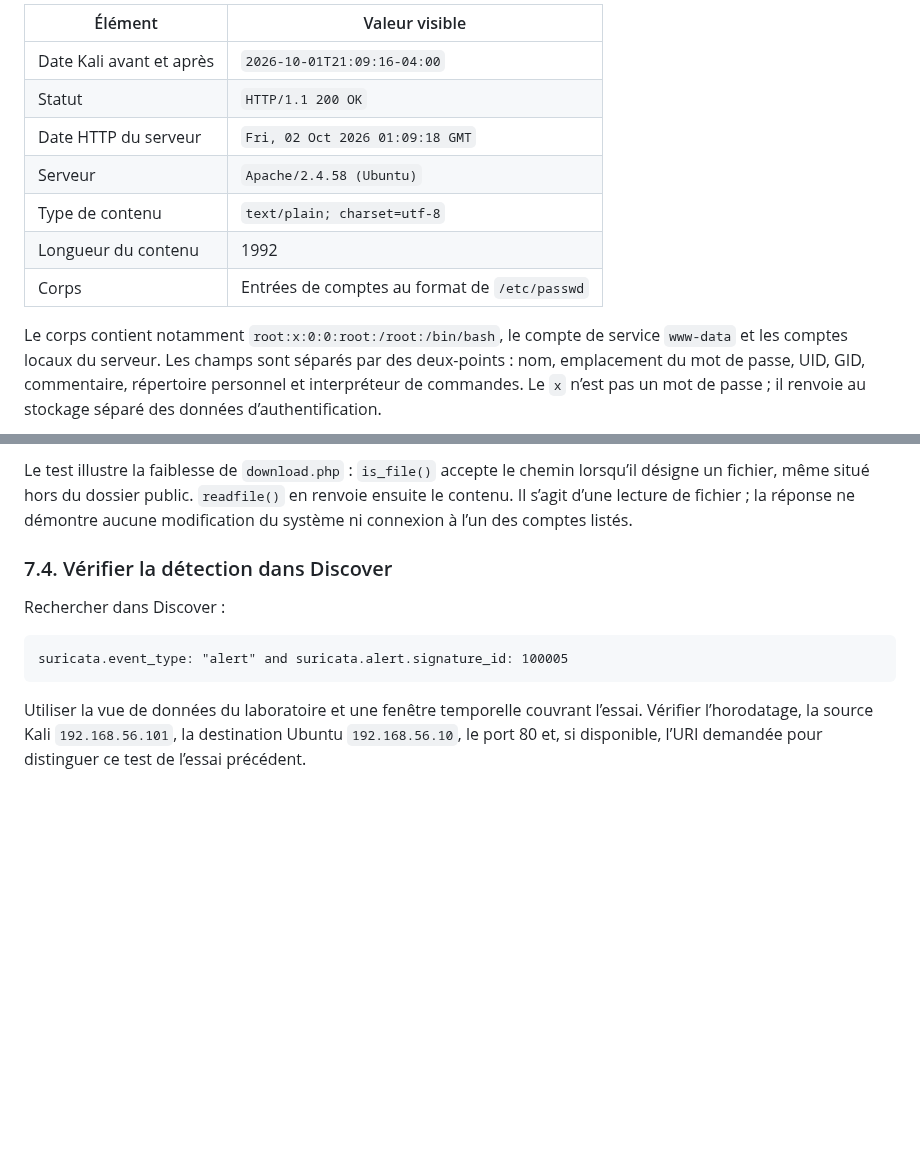
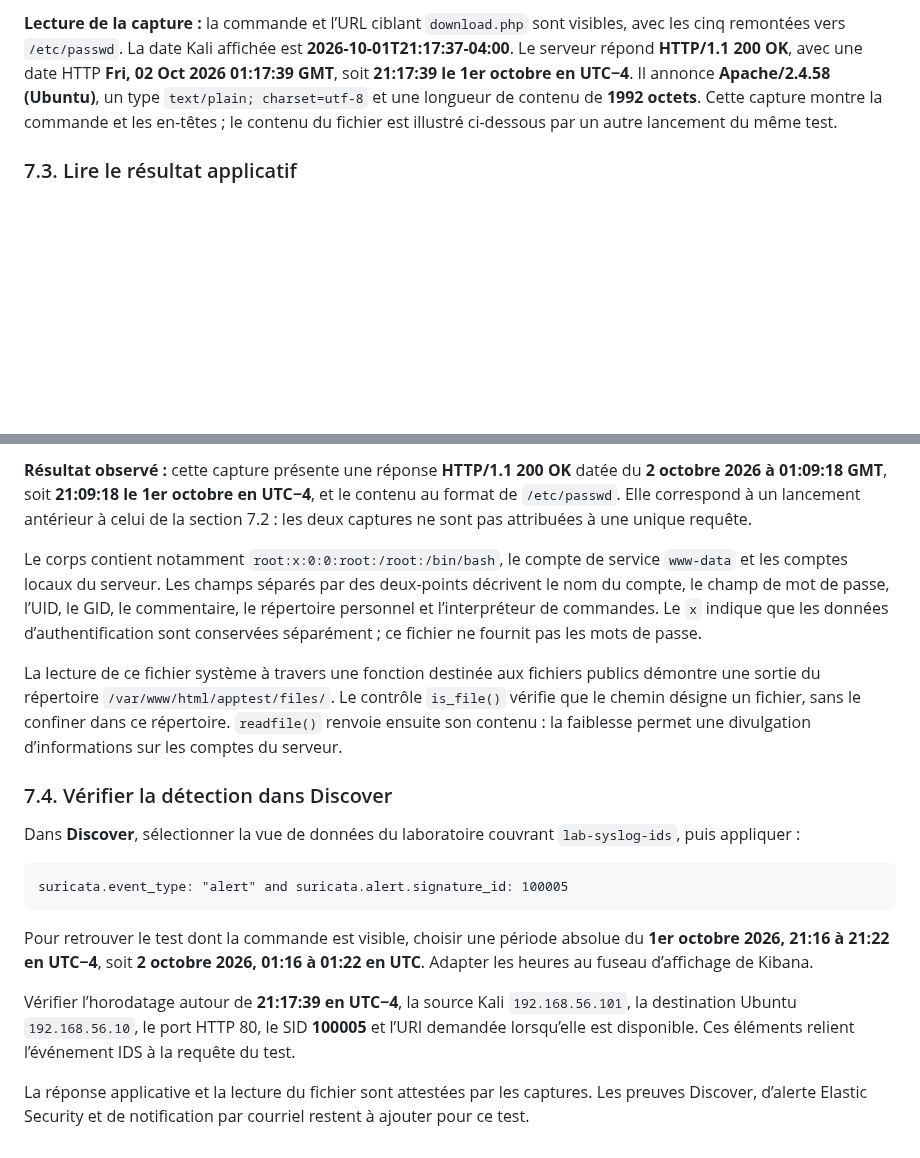
Before and after one commit to Chris-Lorys/Conception-deploiement-SOC, a Markdown page: docs/06-guide-utilisation.md, 2 parts joined by grey strips. Drawn GitHub-style; blank space fills up the shorter version.

````diff
--- a/docs/06-guide-utilisation.md
+++ b/docs/06-guide-utilisation.md
@@ -929,13 +889,5 @@ Le résultat transmis après correction du chemin est :
 
-| Élément | Valeur visible |
-| --- | --- |
-| Date Kali avant et après | `2026-10-01T21:09:16-04:00` |
-| Statut | `HTTP/1.1 200 OK` |
-| Date HTTP du serveur | `Fri, 02 Oct 2026 01:09:18 GMT` |
-| Serveur | `Apache/2.4.58 (Ubuntu)` |
-| Type de contenu | `text/plain; charset=utf-8` |
-| Longueur du contenu | 1992 |
-| Corps | Entrées de comptes au format de `/etc/passwd` |
+**Lecture de la capture :** la commande et l’URL ciblant `download.php` sont visibles, avec les cinq remontées vers `/etc/passwd`. La date Kali affichée est **2026-10-01T21:17:37-04:00**. Le serveur répond **HTTP/1.1 200 OK**, avec une date HTTP **Fri, 02 Oct 2026 01:17:39 GMT**, soit **21:17:39 le 1er octobre en UTC−4**. Il annonce **Apache/2.4.58 (Ubuntu)**, un type `text/plain; charset=utf-8` et une longueur de contenu de **1992 octets**. Cette capture montre la commande et les en-têtes ; le contenu du fichier est illustré ci-dessous par un autre lancement du même test.
 
-Le corps contient notamment `root:x:0:0:root:/root:/bin/bash`, le compte de service `www-data` et les comptes locaux du serveur. Les champs sont séparés par des deux-points : nom, emplacement du mot de passe, UID, GID, commentaire, répertoire personnel et interpréteur de commandes. Le `x` n’est pas un mot de passe ; il renvoie au stockage séparé des données d’authentification.
+### 7.3. Lire le résultat applicatif
 
@@ -943,12 +895,20 @@ Dans la continuité de la commande corrigée ci-dessus, cette réponse établit
 
-Le test illustre la faiblesse de `download.php` : `is_file()` accepte le chemin lorsqu’il désigne un fichier, même situé hors du dossier public. `readfile()` en renvoie ensuite le contenu. Il s’agit d’une lecture de fichier ; la réponse ne démontre aucune modification du système ni connexion à l’un des comptes listés.
+**Résultat observé :** cette capture présente une réponse **HTTP/1.1 200 OK** datée du **2 octobre 2026 à 01:09:18 GMT**, soit **21:09:18 le 1er octobre en UTC−4**, et le contenu au format de `/etc/passwd`. Elle correspond à un lancement antérieur à celui de la section 7.2 : les deux captures ne sont pas attribuées à une unique requête.
+
+Le corps contient notamment `root:x:0:0:root:/root:/bin/bash`, le compte de service `www-data` et les comptes locaux du serveur. Les champs séparés par des deux-points décrivent le nom du compte, le champ de mot de passe, l’UID, le GID, le commentaire, le répertoire personnel et l’interpréteur de commandes. Le `x` indique que les données d’authentification sont conservées séparément ; ce fichier ne fournit pas les mots de passe.
+
+La lecture de ce fichier système à travers une fonction destinée aux fichiers publics démontre une sortie du répertoire `/var/www/html/apptest/files/`. Le contrôle `is_file()` vérifie que le chemin désigne un fichier, sans le confiner dans ce répertoire. `readfile()` renvoie ensuite son contenu : la faiblesse permet une divulgation d’informations sur les comptes du serveur.
 
 ### 7.4. Vérifier la détection dans Discover
 
-Rechercher dans Discover :
+Dans **Discover**, sélectionner la vue de données du laboratoire couvrant `lab-syslog-ids`, puis appliquer :
 
 ```kql
 suricata.event_type: "alert" and suricata.alert.signature_id: 100005
 ```
 
-Utiliser la vue de données du laboratoire et une fenêtre temporelle couvrant l’essai. Vérifier l’horodatage, la source Kali `192.168.56.101`, la destination Ubuntu `192.168.56.10`, le port 80 et, si disponible, l’URI demandée pour distinguer ce test de l’essai précédent.
+Pour retrouver le test dont la commande est visible, choisir une période absolue du **1er octobre 2026, 21:16 à 21:22 en UTC−4**, soit **2 octobre 2026, 01:16 à 01:22 en UTC**. Adapter les heures au fuseau d’affichage de Kibana.
+
+Vérifier l’horodatage autour de **21:17:39 en UTC−4**, la source Kali `192.168.56.101`, la destination Ubuntu `192.168.56.10`, le port HTTP 80, le SID **100005** et l’URI demandée lorsqu’elle est disponible. Ces éléments relient l’événement IDS à la requête du test.
+
+La réponse applicative et la lecture du fichier sont attestées par les captures. Les preuves Discover, d’alerte Elastic Security et de notification par courriel restent à ajouter pour ce test.
````
Also changed, not shown: other parts of docs/06-guide-utilisation.md (+6 -46 lines).
